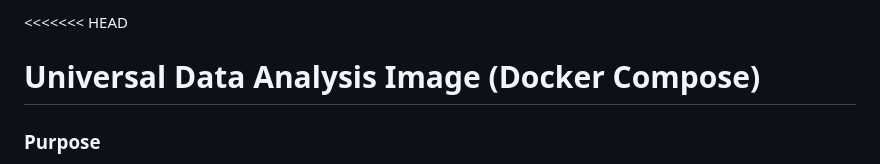
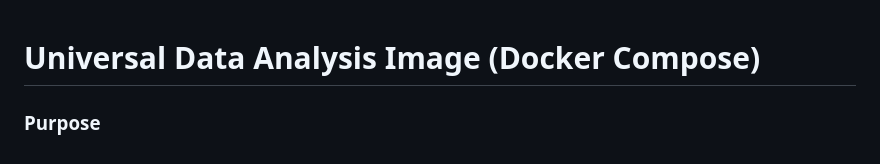
Before and after one commit to Lukas-Novak/The-effectiveness-of-technology-based-interventions-on-the-reduction-of-loneliness-meta-analysis, a Markdown page: README.md, the part around the change. Rendered like a GitHub page.

Commit message:
removing redundant sign in README

```diff
--- a/README.md
+++ b/README.md
@@ -1,4 +1,3 @@
-<<<<<<< HEAD
 # Universal Data Analysis Image (Docker Compose)
 
 ### **Purpose**
```
